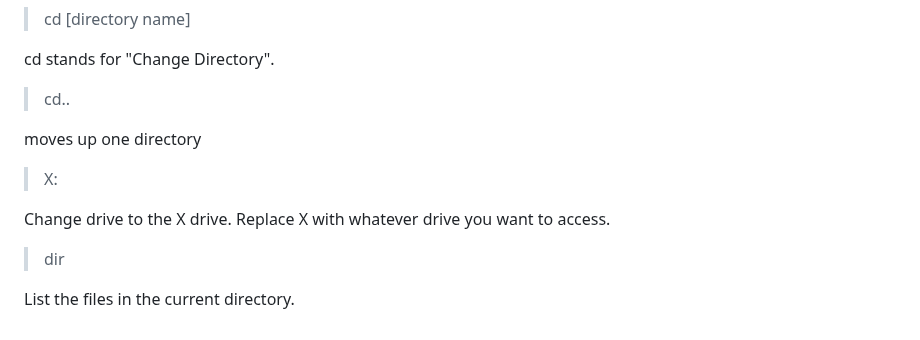
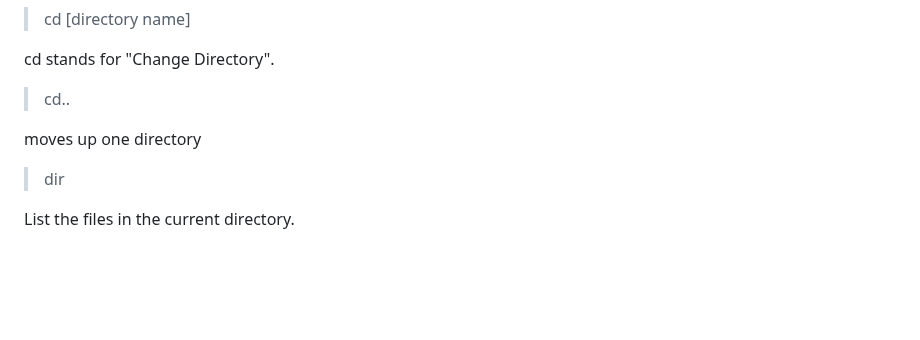
Before and after one commit to andrewoid/evolution-java, a Markdown page: quick_command_line_tutorial_-_windows.md, the part around the change. Drawn GitHub-style; blank space fills up the shorter version.

```diff
--- a/quick_command_line_tutorial_-_windows.md
+++ b/quick_command_line_tutorial_-_windows.md
@@ -10,10 +10,6 @@ cd stands for "Change Directory".
 
 moves up one directory
 
-> X:
-
-Change drive to the X drive. Replace X with whatever drive you want to access.
-
 > dir
 
 List the files in the current directory.
```
Also changed, not shown: README.md (+45 -0 lines), github_repo.md (added, +23 -0 lines), intellij/configure_intellij.md (added, +6 -0 lines), rx_retrofit_gson.md (added, +120 -0 lines), servlet/servlet.md (added, +71 -0 lines), the_rules.md (+42 -12 lines), intellij/ActionsOnSave.png (renamed from ActionsOnSave.png), intellij/given_live_templates.png (renamed from given_live_templates.png), servlet/servlet-directory-structure.png (added), 3 other files.
